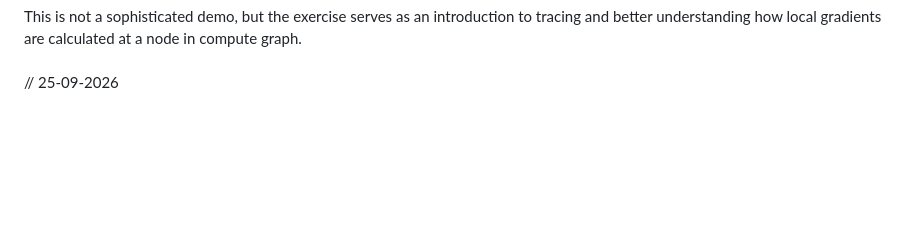
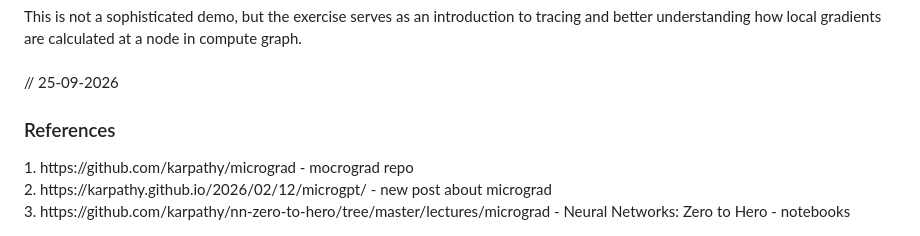
Before and after one commit to KarolDuracz/Machine-Learning, a Markdown page: 7 - micrograd exercises/1 - exercise number 7-1/README.md, the part around the change. Rendered like a GitHub page; blank space fills up the shorter version.

```diff
--- a/7 - micrograd exercises/1 - exercise number 7-1/README.md
+++ b/7 - micrograd exercises/1 - exercise number 7-1/README.md
@@ -112,3 +112,8 @@ A comparison of the same simple calculation using the PyTorch engine. After two
 This is not a sophisticated demo, but the exercise serves as an introduction to tracing and better understanding how local gradients are calculated at a node in compute graph.
 <br /><br />
 // 25-09-2026
+
+<h3>References</h3>
+1. https://github.com/karpathy/micrograd - mocrograd repo<br />
+2. https://karpathy.github.io/2026/02/12/microgpt/ - new post about micrograd <br />
+3. https://github.com/karpathy/nn-zero-to-hero/tree/master/lectures/micrograd - Neural Networks: Zero to Hero - notebooks
```
